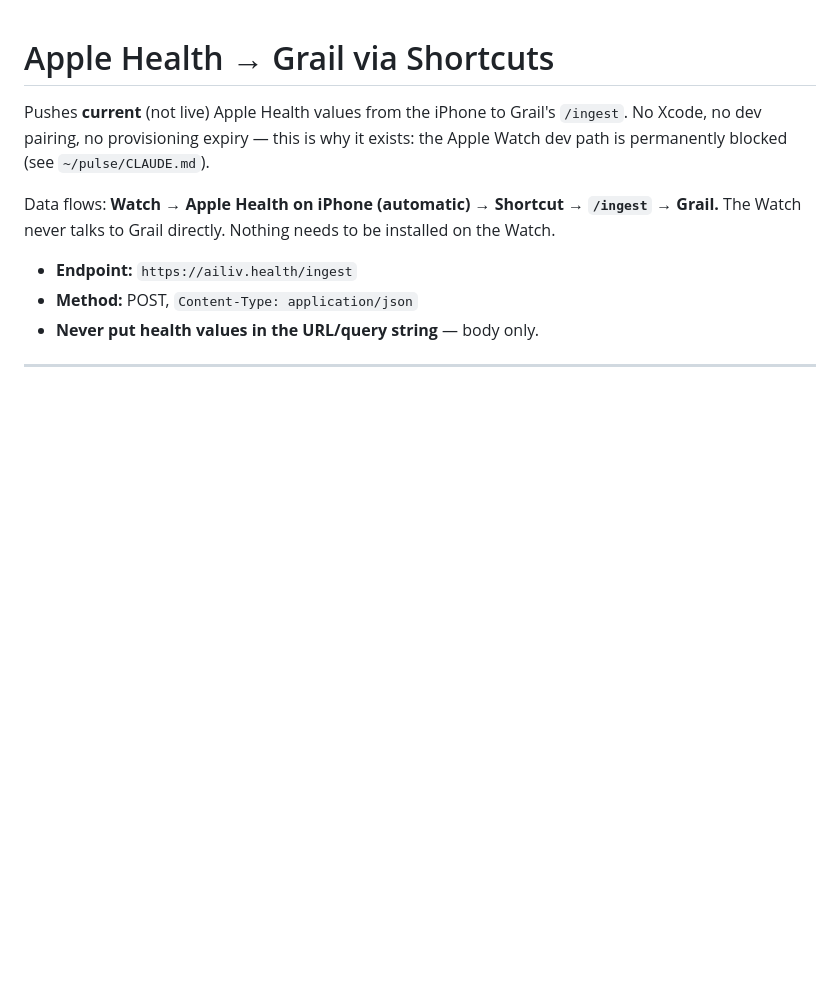
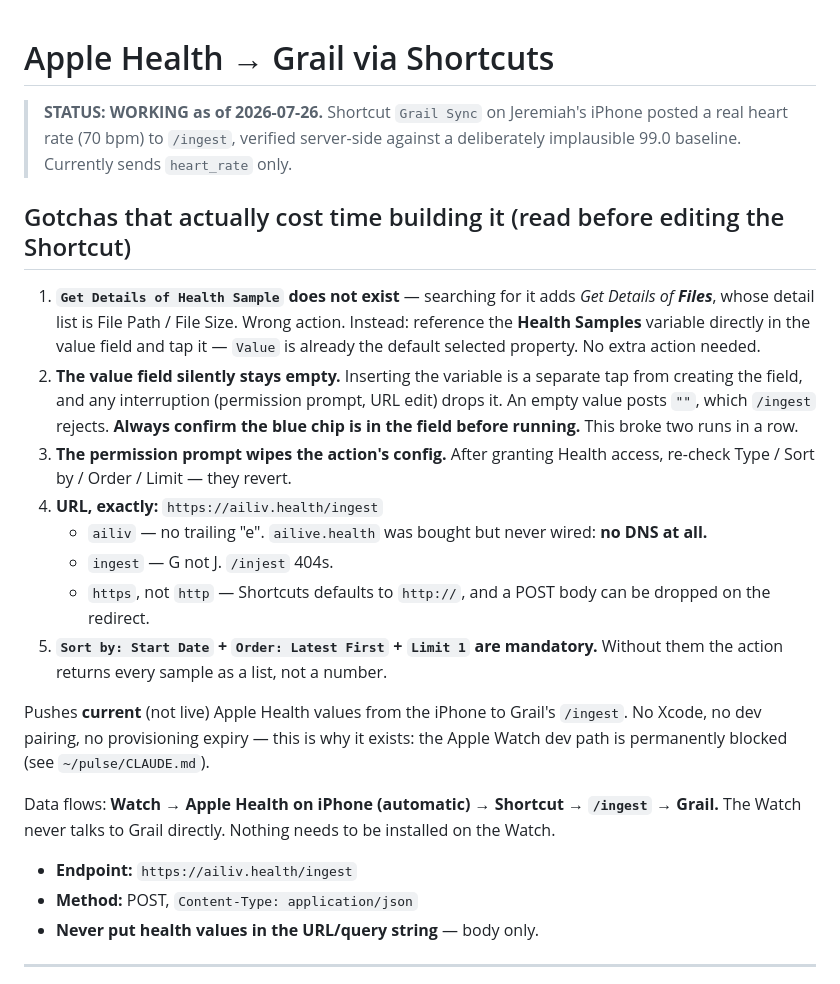
Before and after one commit to papjamzzz/grail, a Markdown page: SHORTCUT.md, the part around the change. GitHub-like rendering; blank space fills up the shorter version.

Commit message:
SHORTCUT.md: mark working, document the gotchas that cost time
Verified end-to-end 2026-07-26: real heart rate (70 bpm) posted from the iPhone
Shortcut to /ingest, confirmed server-side against a 99.0 baseline.

Records the four traps hit while building it, the worst being that
"Get Details of Health Sample" is not a real action (it adds Get Details of
Files) and that the JSON body value field silently stays empty after any
interruption.

Co-Authored-By: Claude <noreply@anthropic.com>

```diff
--- a/SHORTCUT.md
+++ b/SHORTCUT.md
@@ -1,4 +1,28 @@
 # Apple Health → Grail via Shortcuts
+
+> **STATUS: WORKING as of 2026-07-26.** Shortcut `Grail Sync` on Jeremiah's iPhone
+> posted a real heart rate (70 bpm) to `/ingest`, verified server-side against a
+> deliberately implausible 99.0 baseline. Currently sends `heart_rate` only.
+
+## Gotchas that actually cost time building it (read before editing the Shortcut)
+1. **`Get Details of Health Sample` does not exist** — searching for it adds
+   *Get Details of **Files***, whose detail list is File Path / File Size. Wrong action.
+   Instead: reference the **Health Samples** variable directly in the value field and
+   tap it — `Value` is already the default selected property. No extra action needed.
+2. **The value field silently stays empty.** Inserting the variable is a separate tap
+   from creating the field, and any interruption (permission prompt, URL edit) drops
+   it. An empty value posts `""`, which `/ingest` rejects. **Always confirm the blue
+   chip is in the field before running.** This broke two runs in a row.
+3. **The permission prompt wipes the action's config.** After granting Health access,
+   re-check Type / Sort by / Order / Limit — they revert.
+4. **URL, exactly:** `https://ailiv.health/ingest`
+   - `ailiv` — no trailing "e". `ailive.health` was bought but never wired: **no DNS at all.**
+   - `ingest` — G not J. `/injest` 404s.
+   - `https`, not `http` — Shortcuts defaults to `http://`, and a POST body can be
+     dropped on the redirect.
+5. **`Sort by: Start Date` + `Order: Latest First` + `Limit 1` are mandatory.** Without
+   them the action returns every sample as a list, not a number.
+
 
 Pushes **current** (not live) Apple Health values from the iPhone to Grail's
 `/ingest`. No Xcode, no dev pairing, no provisioning expiry — this is why it
```
